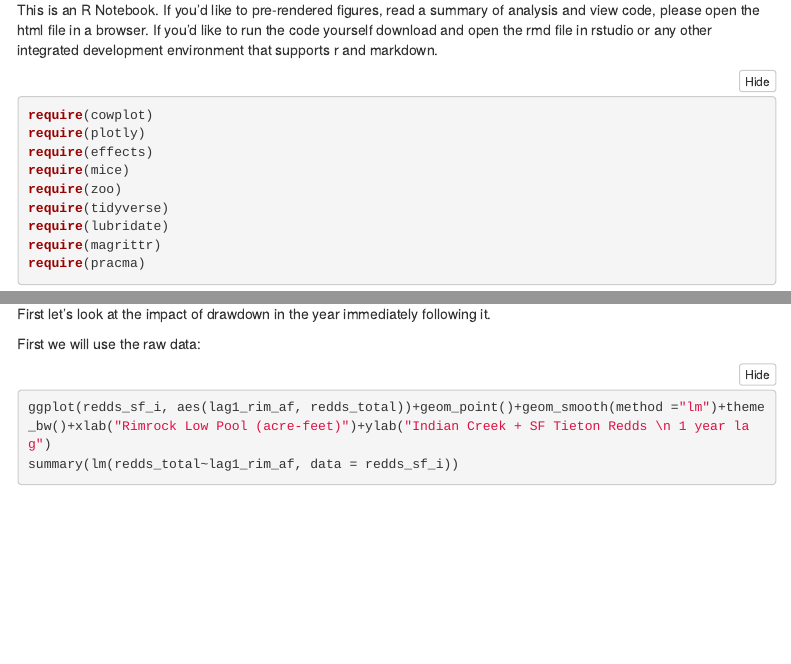
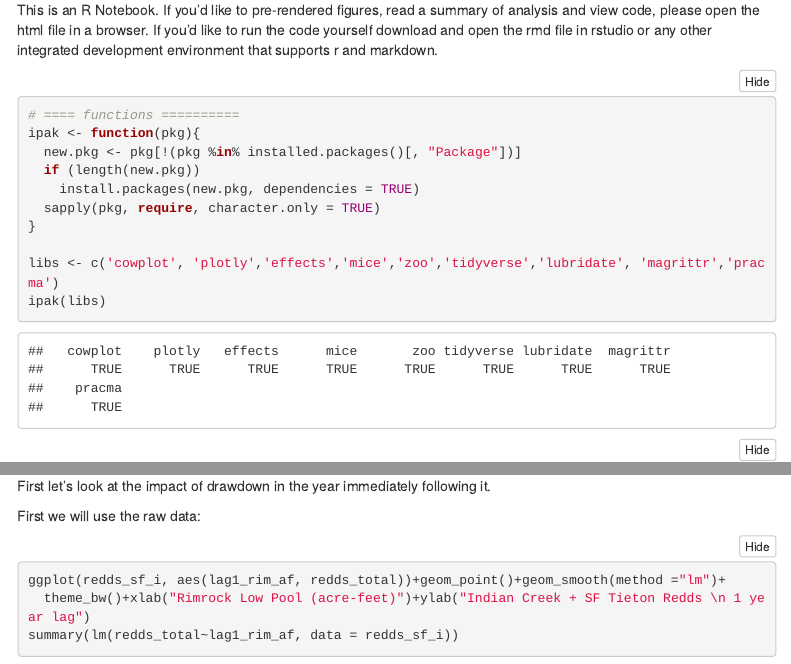
Before and after one commit to jromine-usfws/Rimrock-Drawdown, an R Markdown document (rimrock_drawdown_r_notebook.Rmd): the page in a window 1100 px wide, from 130 px down, and a second part further down, joined at a grey line. Rendered offline with R 4.5, knitr and Pandoc, with nearby package versions; folded parts are opened; menus at the side of the page are left out.

Commit message:
8/7 edit

````diff
--- a/rimrock_drawdown_r_notebook.Rmd
+++ b/rimrock_drawdown_r_notebook.Rmd
@@ -17,12 +17,14 @@ This is an R Notebook. If you'd like to pre-rendered figures, read a summary of
 
 
 ```{r, message = FALSE, warning = FALSE}
-require(cowplot)
-require(plotly)
-require(effects)
-require(mice)
-require(zoo)
-require(tidyverse)
-require(lubridate)
-require(magrittr)
-require(pracma)
+
+# ==== functions ==========
+ipak <- function(pkg){
+  new.pkg <- pkg[!(pkg %in% installed.packages()[, "Package"])]
+  if (length(new.pkg))
+    install.packages(new.pkg, dependencies = TRUE)
+  sapply(pkg, require, character.only = TRUE)
+}
+
+libs <- c('cowplot', 'plotly','effects','mice','zoo','tidyverse','lubridate', 'magrittr','pracma')
+ipak(libs)
````
Also changed, not shown: rimrock_drawdown_r_notebook.Rmd (15 more changed lines).
